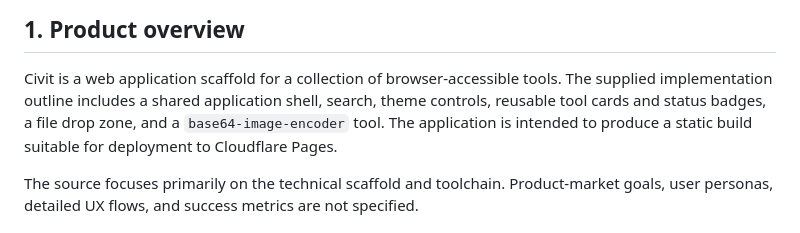
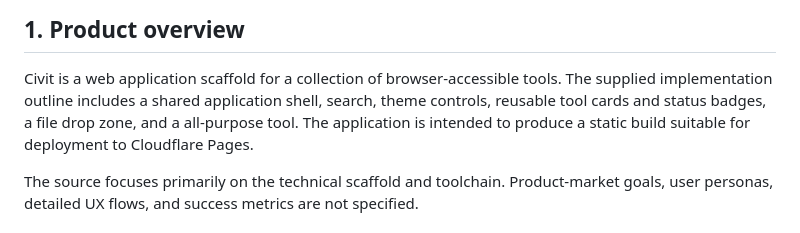
Before and after one commit to raycode22/civit, a Markdown page: docs/02-PRD.md, the part around the change. Rendered like a GitHub page.

Commit message:
PRD: generalize tool description, drop sample tool mention(base64-image-encoder

```diff
--- a/docs/02-PRD.md
+++ b/docs/02-PRD.md
@@ -9,7 +9,7 @@
 Civit is a web application scaffold for a collection of
 browser-accessible tools. The supplied implementation outline includes a
 shared application shell, search, theme controls, reusable tool cards
-and status badges, a file drop zone, and a `base64-image-encoder` tool.
+and status badges, a file drop zone, and a all-purpose tool.
 The application is intended to produce a static build suitable for
 deployment to Cloudflare Pages.
 
```
